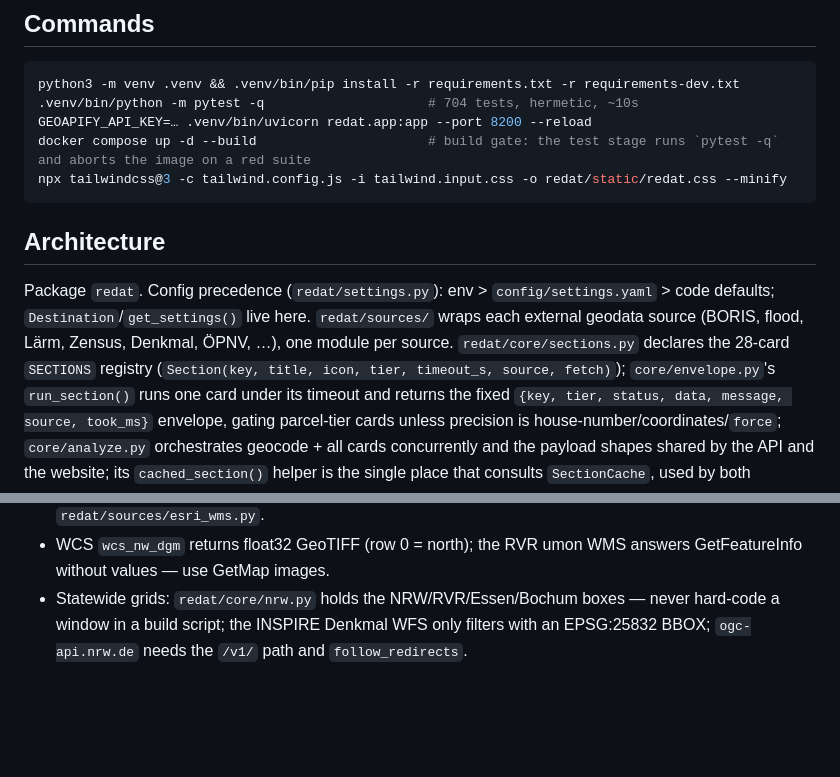
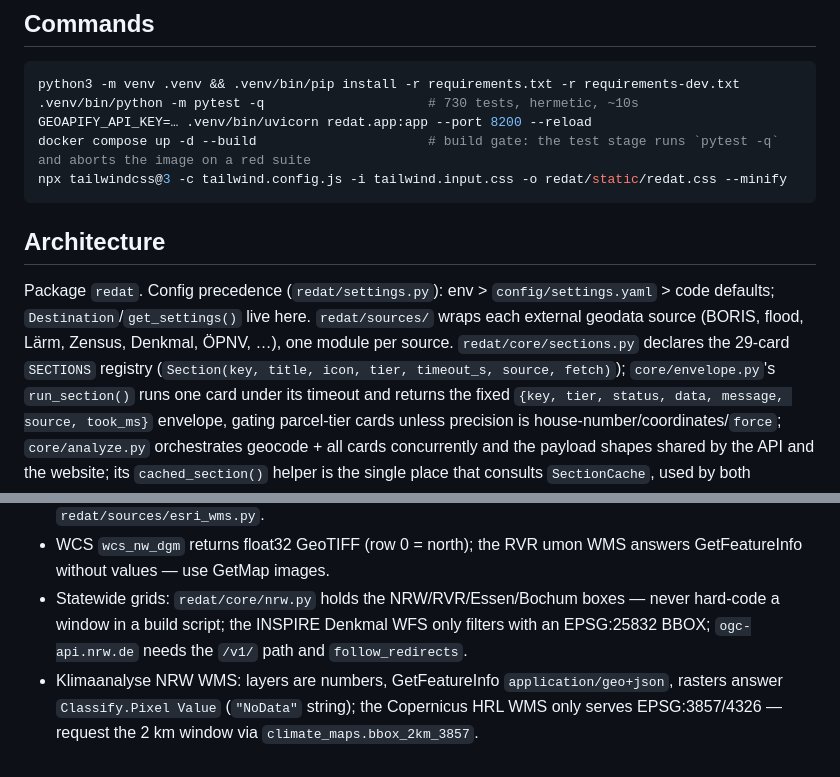
Before and after one commit to C9H13NO3-dev/nrw-redat, a Markdown page: CLAUDE.md, 2 parts joined by grey strips. GitHub-like rendering; blank space fills up the shorter version.

````diff
--- a/CLAUDE.md
+++ b/CLAUDE.md
@@ -9,7 +9,7 @@ Guidance for Claude Code (claude.ai/code) working in this repository.
 
 ```bash
 python3 -m venv .venv && .venv/bin/pip install -r requirements.txt -r requirements-dev.txt
-.venv/bin/python -m pytest -q                     # 704 tests, hermetic, ~10s
+.venv/bin/python -m pytest -q                     # 730 tests, hermetic, ~10s
 GEOAPIFY_API_KEY=… .venv/bin/uvicorn redat.app:app --port 8200 --reload
 docker compose up -d --build                      # build gate: the test stage runs `pytest -q` and aborts the image on a red suite
 npx tailwindcss@3 -c tailwind.config.js -i tailwind.input.css -o redat/static/redat.css --minify
@@ -20,7 +20,7 @@ npx tailwindcss@3 -c tailwind.config.js -i tailwind.input.css -o redat/static/re
 Package `redat`. Config precedence (`redat/settings.py`): env > `config/settings.yaml` > code defaults;
 `Destination`/`get_settings()` live here. `redat/sources/` wraps each external geodata source (BORIS,
 flood, Lärm, Zensus, Denkmal, ÖPNV, …), one module per source. `redat/core/sections.py` declares the
-28-card `SECTIONS` registry (`Section(key, title, icon, tier, timeout_s, source, fetch)`); `core/envelope.py`'s
+29-card `SECTIONS` registry (`Section(key, title, icon, tier, timeout_s, source, fetch)`); `core/envelope.py`'s
 `run_section()` runs one card under its timeout and returns the fixed `{key, tier, status, data, message,
 source, took_ms}` envelope, gating parcel-tier cards unless precision is house-number/coordinates/`force`;
 `core/analyze.py` orchestrates geocode + all cards concurrently and the payload shapes shared by the API
@@ -48,3 +48,4 @@ detail has drifted).
 - WFS/WMS quirks that cost a day each: the ALKIS WFS proxy accepts only `TYPENAMES` + `BBOX` in EPSG:25832 and returns GML (no JSON/CQL/SRSNAME); LINFOS wants an EPSG:25832 bbox; the BfS WFS wants `bbox` in lon,lat; wms.nrw.de GetFeatureInfo uses lat,lon (WMS 1.3.0) — reuse `redat/sources/esri_wms.py`.
 - WCS `wcs_nw_dgm` returns float32 GeoTIFF (row 0 = north); the RVR umon WMS answers GetFeatureInfo without values — use GetMap images.
 - Statewide grids: `redat/core/nrw.py` holds the NRW/RVR/Essen/Bochum boxes — never hard-code a window in a build script; the INSPIRE Denkmal WFS only filters with an EPSG:25832 BBOX; `ogc-api.nrw.de` needs the `/v1/` path and `follow_redirects`.
+- Klimaanalyse NRW WMS: layers are numbers, GetFeatureInfo `application/geo+json`, rasters answer `Classify.Pixel Value` (`"NoData"` string); the Copernicus HRL WMS only serves EPSG:3857/4326 — request the 2 km window via `climate_maps.bbox_2km_3857`.
````
Also changed, not shown: HANDOVER.md (+27 -1 lines), README.md (+10 -8 lines).
